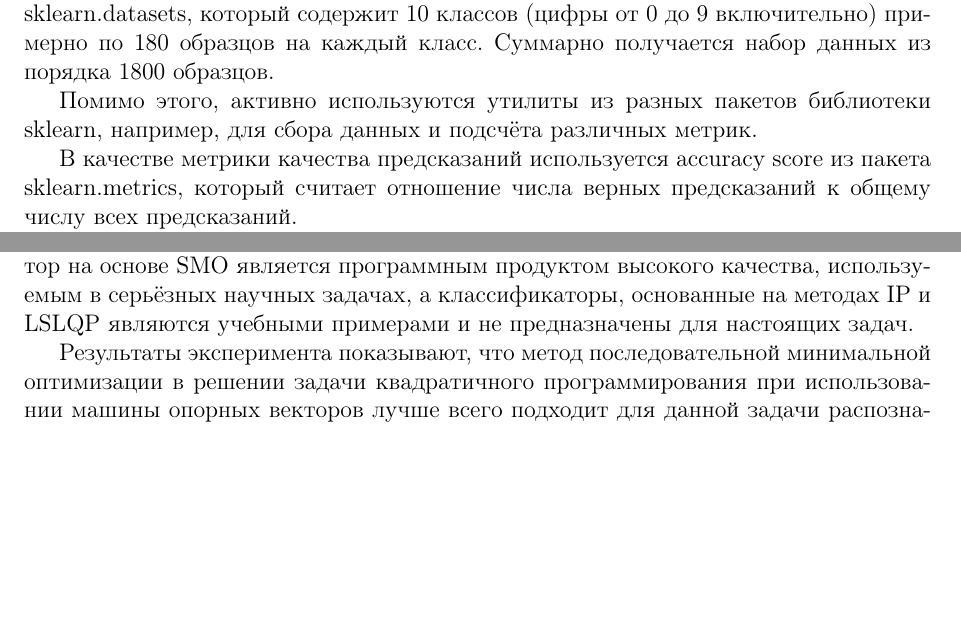
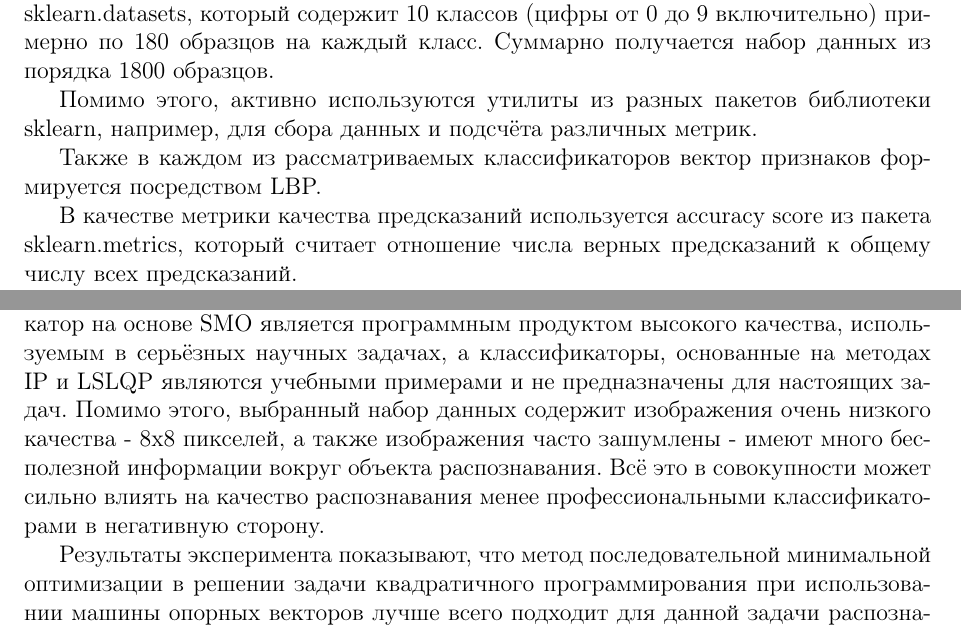
Before and after one commit to pikabol88/OptimizationMethods, a LaTeX document (Coursework/report/body.tex, which reads Coursework/report/Dmitry's part/practice.tex): two parts of pages 17 and 19 of 22 before the commit and two parts of pages 17 and 19 of 23 after it, joined at a grey line, cut so that both start at the same text, the shorter picture padded with empty space. Compiled offline with pdfLaTeX.

Commit message:
Minor practice update

```diff
--- a/Coursework/report/Dmitry's part/practice.tex
+++ b/Coursework/report/Dmitry's part/practice.tex
@@ -27,6 +27,8 @@
 В качестве тестовых данных используется размеченный набор digits из пакета sklearn.datasets, который содержит 10 классов (цифры от 0 до 9 включительно) примерно по 180 образцов на каждый класс. Суммарно получается набор данных из порядка 1800 образцов.
 
 Помимо этого, активно используются утилиты из разных пакетов библиотеки sklearn, например, для сбора данных и подсчёта различных метрик.
+
+Также в каждом из рассматриваемых классификаторов вектор признаков формируется посредством LBP.
 
 В качестве метрики качества предсказаний используется accuracy score из пакета sklearn.metrics, который считает отношение числа верных предсказаний к общему числу всех предсказаний.
 
@@ -91,7 +93,7 @@
 
 По результатам эксперимента видно, что лучшее качество на рассмотренной задаче показывает метод SMO с точностью близкой к 1, классификаторы на основе методов IP и LSLQP при этом показывают качество заметно ниже. Сравнивая методы IP и LSLQP, классификатор на основе второго метода показывает точность несколько лучше по всем параметрам в сравнении с методом внутренней точки.
 
-Такое сильное различие в точности может быть обосновано тем, что классификатор на основе SMO является программным продуктом высокого качества, используемым в серьёзных научных задачах, а классификаторы, основанные на методах IP и LSLQP являются учебными примерами и не предназначены для настоящих задач.
+Такое сильное различие в точности может быть обосновано тем, что классификатор на основе SMO является программным продуктом высокого качества, используемым в серьёзных научных задачах, а классификаторы, основанные на методах IP и LSLQP являются учебными примерами и не предназначены для настоящих задач. Помимо этого, выбранный набор данных содержит изображения очень низкого качества - 8х8 пикселей, а также изображения часто зашумлены - имеют много бесполезной информации вокруг объекта распознавания. Всё это в совокупности может сильно влиять на качество распознавания менее профессиональными классификаторами в негативную сторону.
 
 Результаты эксперимента показывают, что метод последовательной минимальной оптимизации в решении задачи квадратичного программирования при использовании машины опорных векторов лучше всего подходит для данной задачи распознавания. На втором месте по точности среди рассматриваемых методов стоит метод последовательного квадратичного программирования наименьших квадрат, а наименее точным методом оказался метод внутренних точек.
 \end{document}
```
